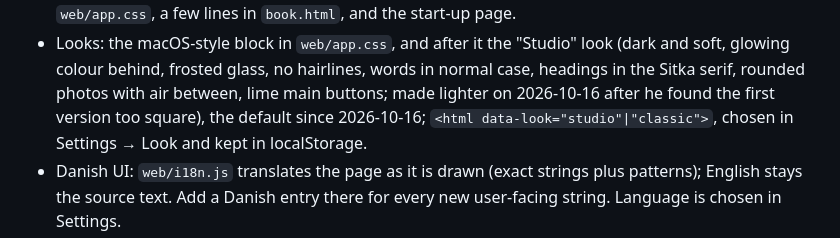
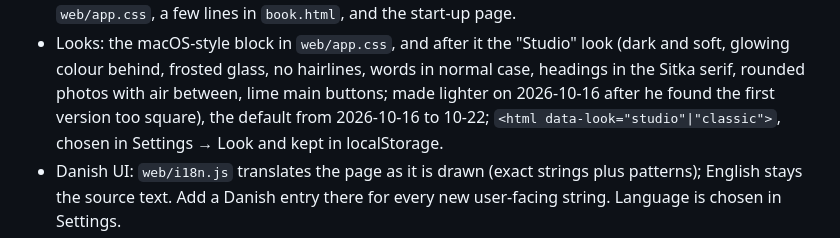
Before and after one commit to hcfryd-dotcom/imageorganizer, a Markdown page: CLAUDE.md, the part around the change. GitHub-like rendering.

Commit message:
Notes: Studio is no longer the default look
Co-Authored-By: Claude Opus 5.5 <noreply@anthropic.com>

```diff
--- a/CLAUDE.md
+++ b/CLAUDE.md
@@ -204,7 +204,7 @@ the rest of the repo.
   "Studio" look (dark and soft, glowing colour behind, frosted glass, no
   hairlines, words in normal case, headings in the Sitka serif, rounded
   photos with air between, lime main buttons; made lighter on 2026-10-16
-  after he found the first version too square), the default since 2026-10-16;
+  after he found the first version too square), the default from 2026-10-16 to 10-22;
   `<html data-look="studio"|"classic">`, chosen in Settings → Look and
   kept in localStorage.
 - Danish UI: `web/i18n.js` translates the page as it is drawn (exact strings
```
